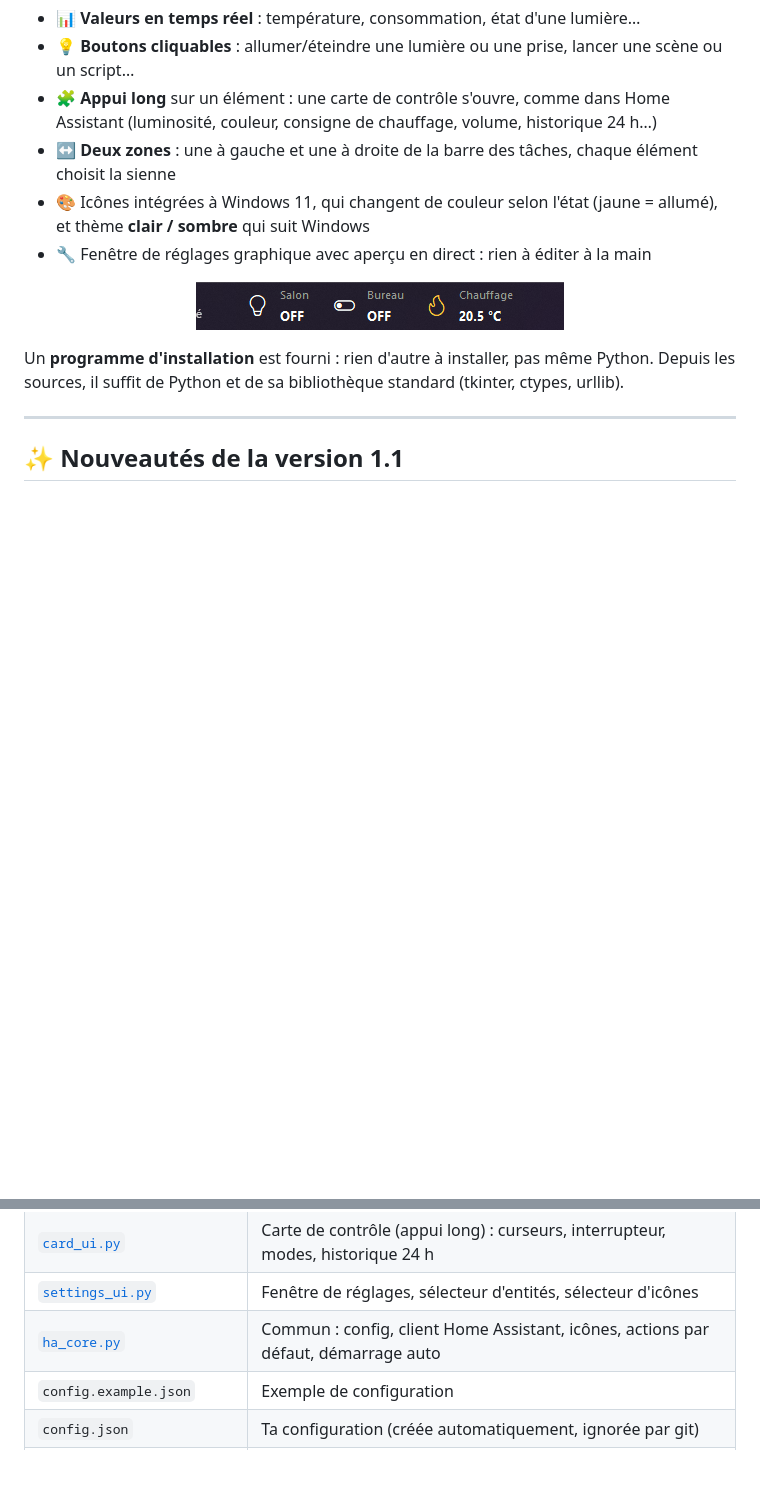
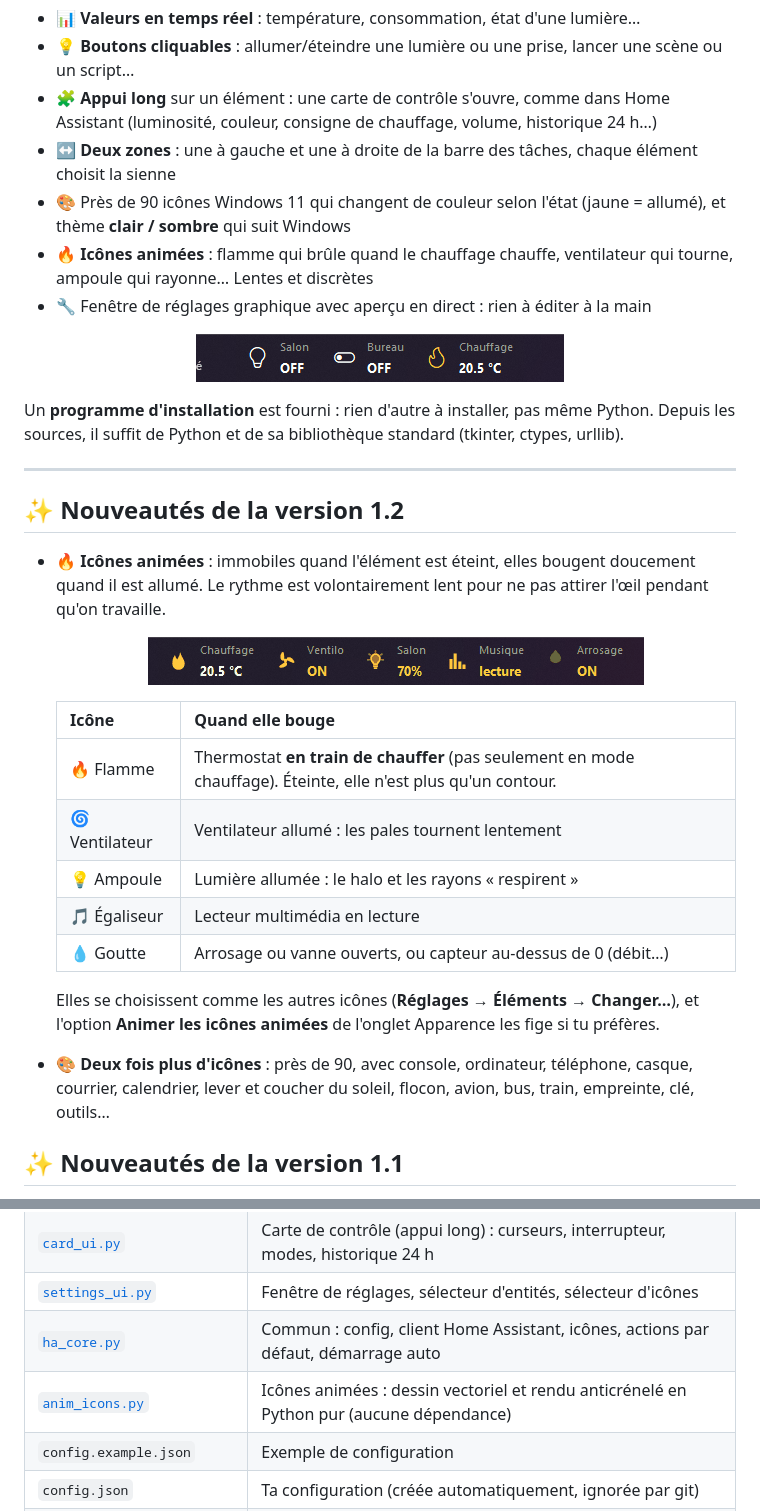
Before and after one commit to bbtoff/home-assistant-taskbar, a Markdown page: README.md, 2 parts joined by grey strips. GitHub-like rendering; pictures changed too: docs/screenshots/icones-animees.gif (added); blank space fills up the shorter version.

```diff
--- a/README.md
+++ b/README.md
@@ -10,7 +10,8 @@ Affiche des **capteurs** et des **boutons Home Assistant** directement sur la **
 - 💡 **Boutons cliquables** : allumer/éteindre une lumière ou une prise, lancer une scène ou un script…
 - 🧩 **Appui long** sur un élément : une carte de contrôle s'ouvre, comme dans Home Assistant (luminosité, couleur, consigne de chauffage, volume, historique 24 h…)
 - ↔️ **Deux zones** : une à gauche et une à droite de la barre des tâches, chaque élément choisit la sienne
-- 🎨 Icônes intégrées à Windows 11, qui changent de couleur selon l'état (jaune = allumé), et thème **clair / sombre** qui suit Windows
+- 🎨 Près de 90 icônes Windows 11 qui changent de couleur selon l'état (jaune = allumé), et thème **clair / sombre** qui suit Windows
+- 🔥 **Icônes animées** : flamme qui brûle quand le chauffage chauffe, ventilateur qui tourne, ampoule qui rayonne… Lentes et discrètes
 - 🔧 Fenêtre de réglages graphique avec aperçu en direct : rien à éditer à la main
 
 <p align="center">
@@ -20,6 +21,23 @@ Affiche des **capteurs** et des **boutons Home Assistant** directement sur la **
 Un **programme d'installation** est fourni : rien d'autre à installer, pas même Python. Depuis les sources, il suffit de Python et de sa bibliothèque standard (tkinter, ctypes, urllib).
 
 ---
+
+## ✨ Nouveautés de la version 1.2
+
+- 🔥 **Icônes animées** : immobiles quand l'élément est éteint, elles bougent doucement quand il est allumé. Le rythme est volontairement lent pour ne pas attirer l'œil pendant qu'on travaille.
+
+  <p align="center"><img src="docs/screenshots/icones-animees.gif" alt="Flamme qui brûle puis s'éteint quand le chauffage s'arrête, ventilateur, ampoule, égaliseur et goutte animés"></p>
+
+  | Icône | Quand elle bouge |
+  |---|---|
+  | 🔥 Flamme | Thermostat **en train de chauffer** (pas seulement en mode chauffage). Éteinte, elle n'est plus qu'un contour. |
+  | 🌀 Ventilateur | Ventilateur allumé : les pales tournent lentement |
+  | 💡 Ampoule | Lumière allumée : le halo et les rayons « respirent » |
+  | 🎵 Égaliseur | Lecteur multimédia en lecture |
+  | 💧 Goutte | Arrosage ou vanne ouverts, ou capteur au-dessus de 0 (débit…) |
+
+  Elles se choisissent comme les autres icônes (**Réglages → Éléments → Changer…**), et l'option **Animer les icônes animées** de l'onglet Apparence les fige si tu préfères.
+- 🎨 **Deux fois plus d'icônes** : près de 90, avec console, ordinateur, téléphone, casque, courrier, calendrier, lever et coucher du soleil, flocon, avion, bus, train, empreinte, clé, outils…
 
 ## ✨ Nouveautés de la version 1.1
 
@@ -321,6 +339,7 @@ Windows 11 ne permet plus d'ajouter des « deskbands » (barres d'outils) à la
 | [`card_ui.py`](card_ui.py) | Carte de contrôle (appui long) : curseurs, interrupteur, modes, historique 24 h |
 | [`settings_ui.py`](settings_ui.py) | Fenêtre de réglages, sélecteur d'entités, sélecteur d'icônes |
 | [`ha_core.py`](ha_core.py) | Commun : config, client Home Assistant, icônes, actions par défaut, démarrage auto |
+| [`anim_icons.py`](anim_icons.py) | Icônes animées : dessin vectoriel et rendu anticrénelé en Python pur (aucune dépendance) |
 | `config.example.json` | Exemple de configuration |
 | `config.json` | Ta configuration (créée automatiquement, ignorée par git) |
 | [`build.ps1`](build.ps1) | Construit l'exe (PyInstaller) puis le programme d'installation (Inno Setup) |
```
Also changed, not shown: other parts of README.md (+4 -4 lines), docs/screenshots/choix-icone.png, 5 other files.
